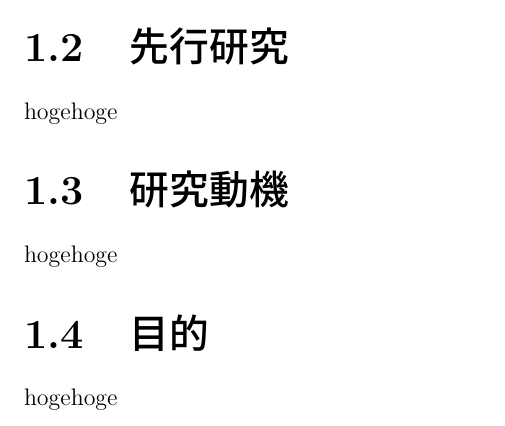
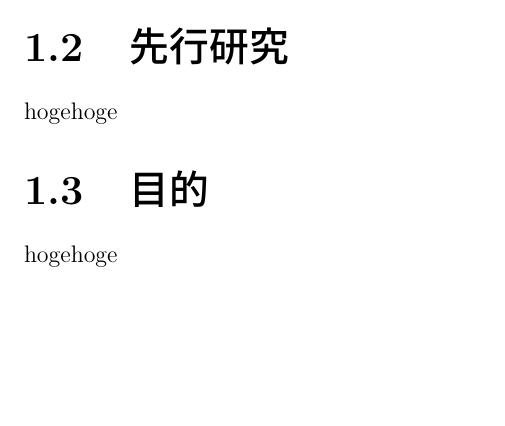
Before and after one commit to DLITE3/interim-report, a LaTeX document (main.tex): part of page 6 of 8, cut so that both start at the same text, the shorter picture padded with empty space. The pictures show the PDF file out/main.pdf that the author committed with the source.

Commit message:
研究動機を削除

```diff
--- a/main.tex
+++ b/main.tex
@@ -136,9 +136,6 @@ hogehoge
 \section{先行研究}
 \noindent
 hogehoge
-\section{研究動機}
-\noindent
-hogehoge
 \section{目的}
 \noindent
 hogehoge
```
Also changed, not shown: out/main.pdf, 6 other files.
